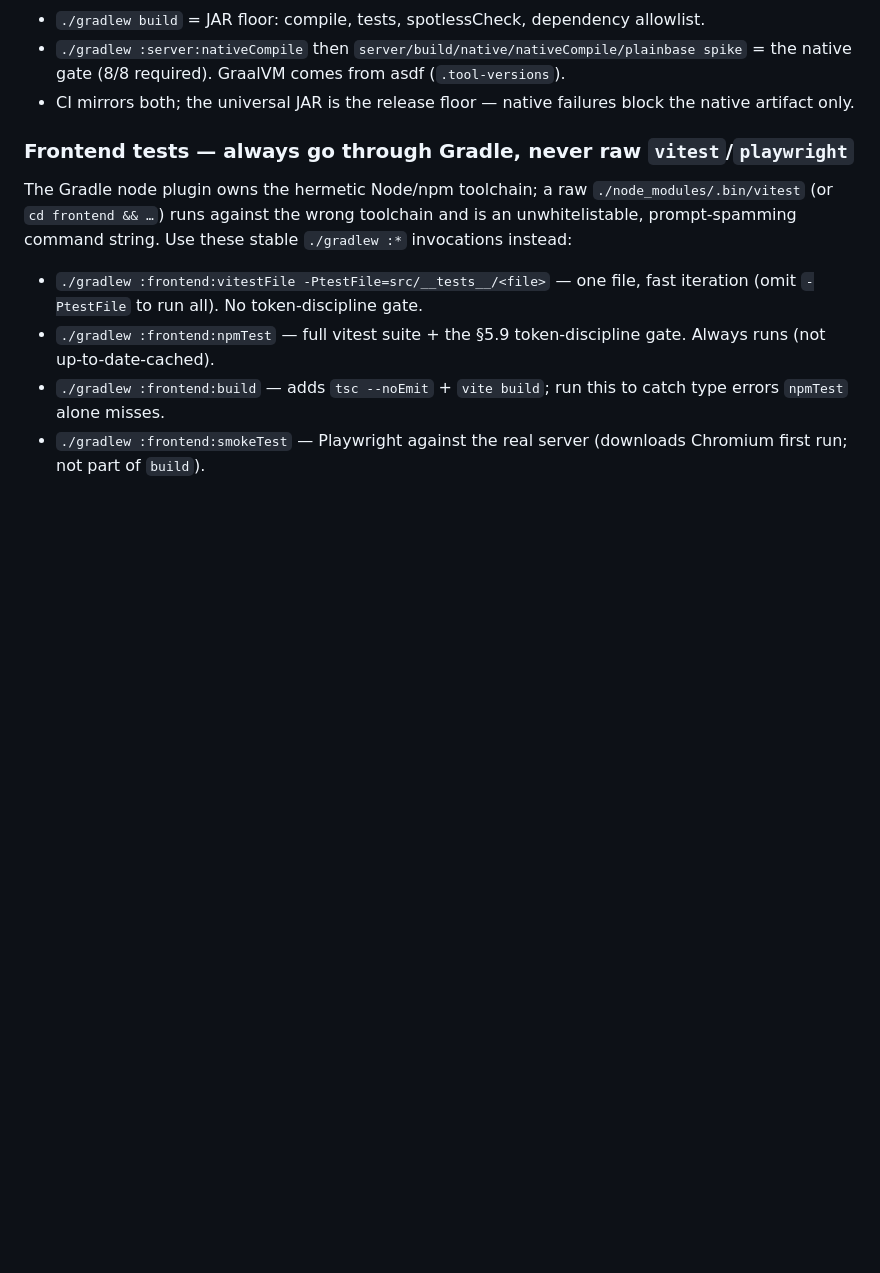
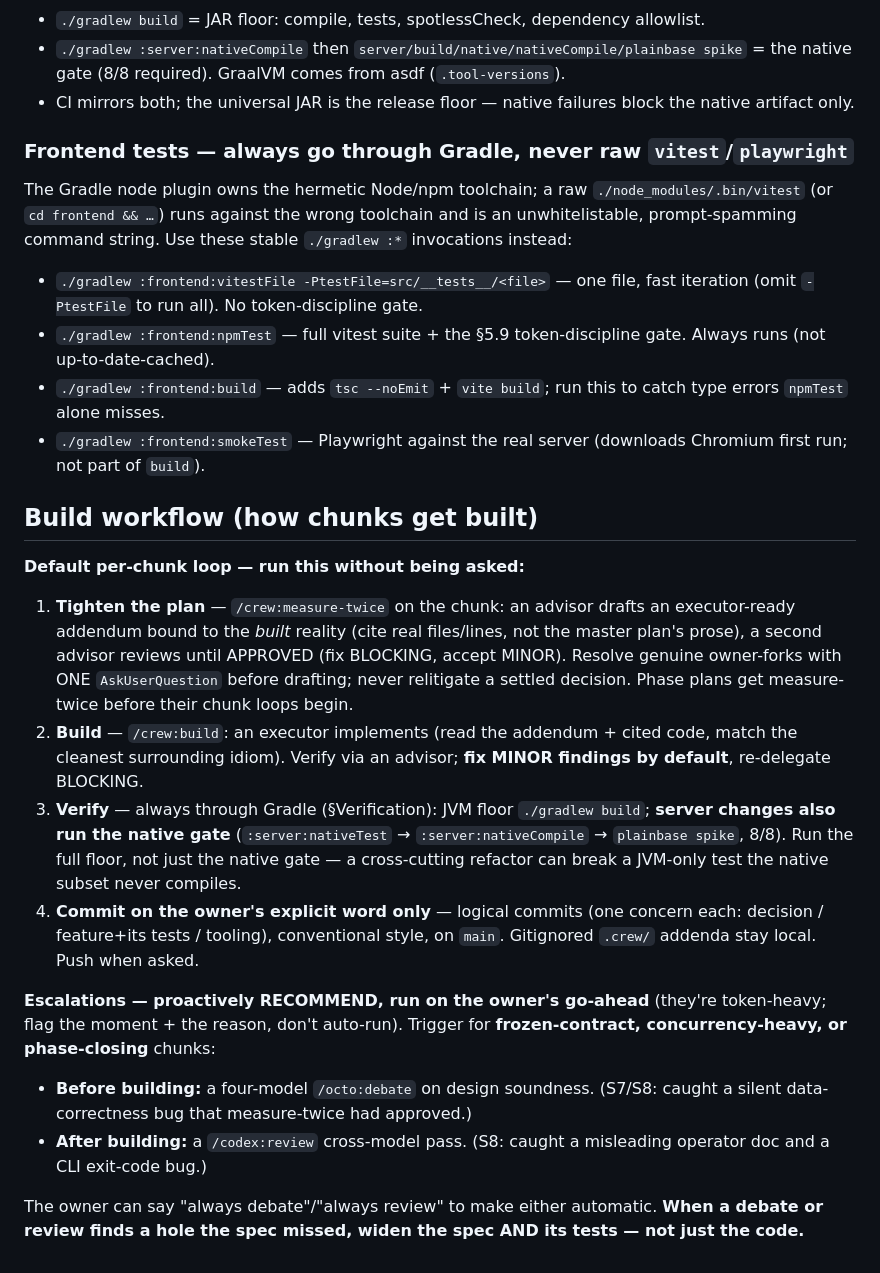
Before and after one commit to luinstra/plainbase, a Markdown page: CLAUDE.md, the part around the change. Rendered like a GitHub page; blank space fills up the shorter version.

Commit message:
docs: codify the per-chunk build workflow in CLAUDE.md
Adds a "## Build workflow" section: the default loop (measure-twice → build →
advisor verify / fix minors → verify through Gradle → commit on the owner's
word) and the auto-recommended escalations (octo:debate before, codex:review
after) for frozen-contract / concurrency-heavy / phase-closing chunks. Captures
the session's repeated lesson: when a debate or review finds a hole the spec
missed, widen the spec and tests, not just the code.

Co-Authored-By: Claude Opus 4.8 <noreply@anthropic.com>

```diff
--- a/CLAUDE.md
+++ b/CLAUDE.md
@@ -51,3 +51,35 @@ command string. Use these stable `./gradlew :*` invocations instead:
   `npmTest` alone misses.
 - `./gradlew :frontend:smokeTest` — Playwright against the real server (downloads Chromium first run;
   not part of `build`).
+
+## Build workflow (how chunks get built)
+
+**Default per-chunk loop — run this without being asked:**
+
+1. **Tighten the plan** — `/crew:measure-twice` on the chunk: an advisor drafts an executor-ready
+   addendum bound to the *built* reality (cite real files/lines, not the master plan's prose), a
+   second advisor reviews until APPROVED (fix BLOCKING, accept MINOR). Resolve genuine owner-forks
+   with ONE `AskUserQuestion` before drafting; never relitigate a settled decision. Phase plans get
+   measure-twice before their chunk loops begin.
+2. **Build** — `/crew:build`: an executor implements (read the addendum + cited code, match the
+   cleanest surrounding idiom). Verify via an advisor; **fix MINOR findings by default**, re-delegate
+   BLOCKING.
+3. **Verify** — always through Gradle (§Verification): JVM floor `./gradlew build`; **server changes
+   also run the native gate** (`:server:nativeTest` → `:server:nativeCompile` → `plainbase spike`,
+   8/8). Run the full floor, not just the native gate — a cross-cutting refactor can break a
+   JVM-only test the native subset never compiles.
+4. **Commit on the owner's explicit word only** — logical commits (one concern each: decision /
+   feature+its tests / tooling), conventional style, on `main`. Gitignored `.crew/` addenda stay
+   local. Push when asked.
+
+**Escalations — proactively RECOMMEND, run on the owner's go-ahead** (they're token-heavy; flag the
+moment + the reason, don't auto-run). Trigger for **frozen-contract, concurrency-heavy, or
+phase-closing** chunks:
+
+- **Before building:** a four-model `/octo:debate` on design soundness. (S7/S8: caught a silent
+  data-correctness bug that measure-twice had approved.)
+- **After building:** a `/codex:review` cross-model pass. (S8: caught a misleading operator doc and a
+  CLI exit-code bug.)
+
+The owner can say "always debate"/"always review" to make either automatic. **When a debate or
+review finds a hole the spec missed, widen the spec AND its tests — not just the code.**
```
